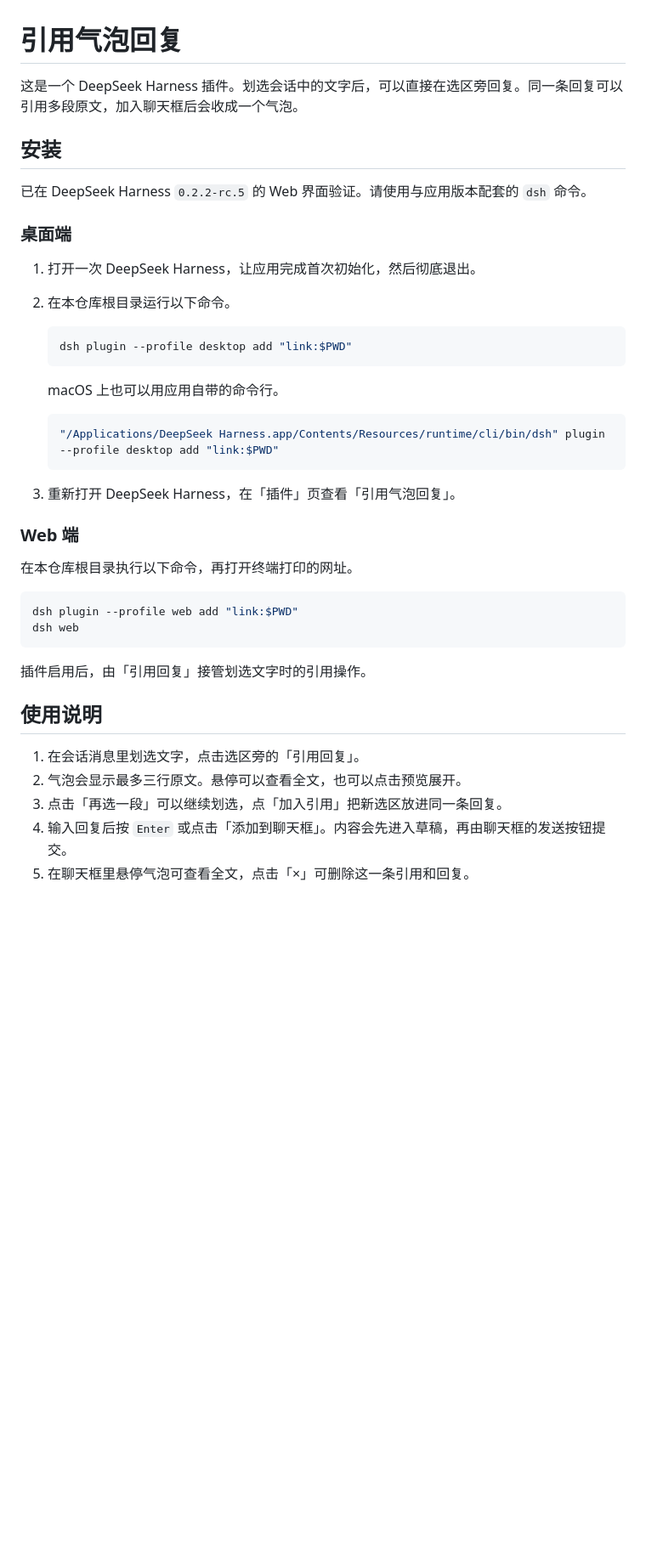
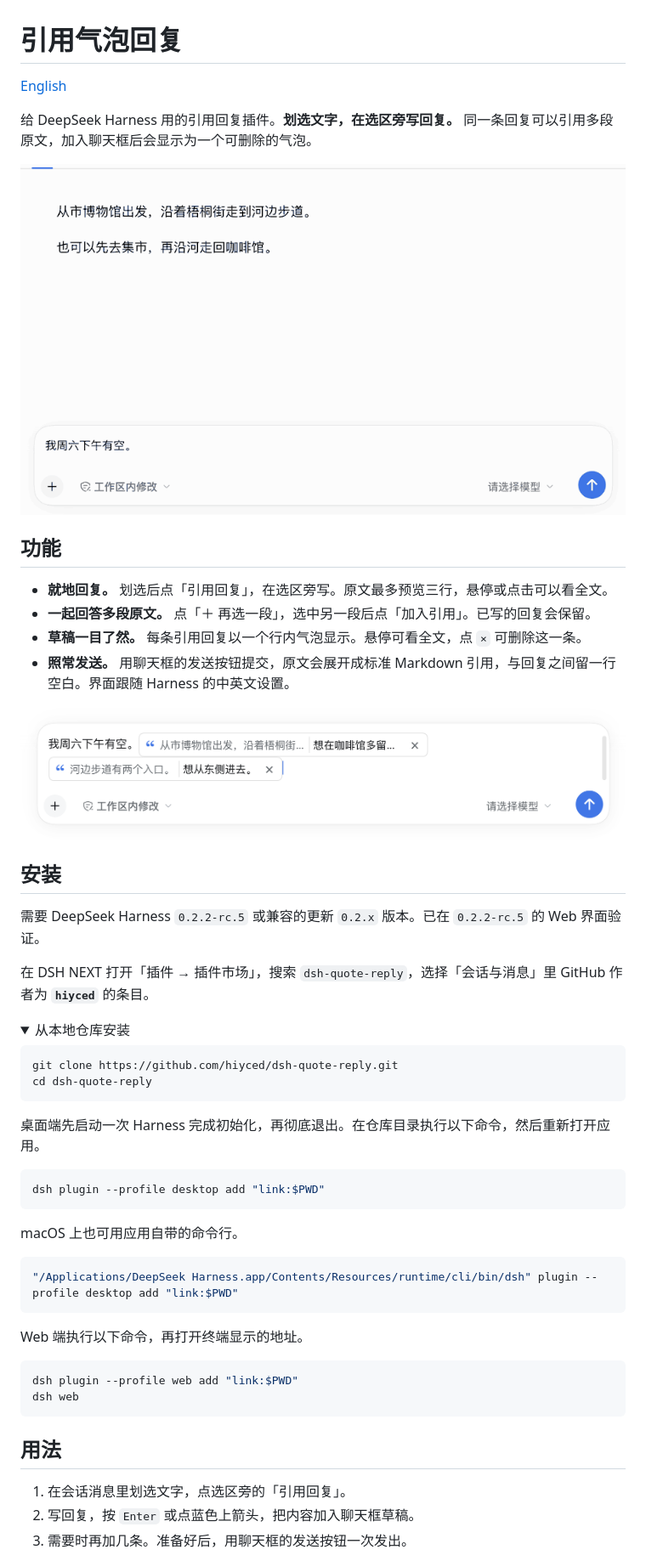
Before and after one commit to hiyced/dsh-quote-reply, a Markdown page: README.md, the part around one of its changes. Shown at 85% size. GitHub-like rendering; pictures changed too: docs/images/composer-bubbles.png, docs/images/quote-reply-demo.gif (added); folded sections open; blank space fills up the shorter version.

Commit message:
Polish quote replies and add bilingual documentation

````diff
--- a/README.md
+++ b/README.md
@@ -1,44 +1,58 @@
 # 引用气泡回复
 
-这是一个 DeepSeek Harness 插件。划选会话中的文字后，可以直接在选区旁回复。同一条回复可以引用多段原文，加入聊天框后会收成一个气泡。
+[English](README.en.md)
+
+给 DeepSeek Harness 用的引用回复插件。**划选文字，在选区旁写回复。** 同一条回复可以引用多段原文，加入聊天框后会显示为一个可删除的气泡。
+
+![操作演示：划选原文，在弹窗里回复，再选一段并加入聊天框草稿](docs/images/quote-reply-demo.gif)
+
+## 功能
+
+- **就地回复。** 划选后点「引用回复」，在选区旁写。原文最多预览三行，悬停或点击可以看全文。
+- **一起回答多段原文。** 点「＋ 再选一段」，选中另一段后点「加入引用」。已写的回复会保留。
+- **草稿一目了然。** 每条引用回复以一个行内气泡显示。悬停可看全文，点 `×` 可删除这一条。
+- **照常发送。** 用聊天框的发送按钮提交，原文会展开成标准 Markdown 引用，与回复之间留一行空白。界面跟随 Harness 的中英文设置。
+
+![聊天框中的两条可删除的行内引用回复](docs/images/composer-bubbles.png)
 
 ## 安装
 
-已在 DeepSeek Harness `0.2.2-rc.5` 的 Web 界面验证。请使用与应用版本配套的 `dsh` 命令。
+需要 DeepSeek Harness `0.2.2-rc.5` 或兼容的更新 `0.2.x` 版本。已在 `0.2.2-rc.5` 的 Web 界面验证。
 
-### 桌面端
+在 DSH NEXT 打开「插件 → 插件市场」，搜索 `dsh-quote-reply`，选择「会话与消息」里 GitHub 作者为 **`hiyced`** 的条目。
 
-1. 打开一次 DeepSeek Harness，让应用完成首次初始化，然后彻底退出。
-2. 在本仓库根目录运行以下命令。
+<details>
+<summary>从本地仓库安装</summary>
 
-   ```sh
-   dsh plugin --profile desktop add "link:$PWD"
-   ```
+```sh
+git clone https://github.com/hiyced/dsh-quote-reply.git
+cd dsh-quote-reply
+```
 
-   macOS 上也可以用应用自带的命令行。
+桌面端先启动一次 Harness 完成初始化，再彻底退出。在仓库目录执行以下命令，然后重新打开应用。
 
-   ```sh
-   "/Applications/DeepSeek Harness.app/Contents/Resources/runtime/cli/bin/dsh" plugin --profile desktop add "link:$PWD"
-   ```
+```sh
+dsh plugin --profile desktop add "link:$PWD"
+```
 
-3. 重新打开 DeepSeek Harness，在「插件」页查看「引用气泡回复」。
+macOS 上也可用应用自带的命令行。
 
-### Web 端
+```sh
+"/Applications/DeepSeek Harness.app/Contents/Resources/runtime/cli/bin/dsh" plugin --profile desktop add "link:$PWD"
+```
 
-在本仓库根目录执行以下命令，再打开终端打印的网址。
+Web 端执行以下命令，再打开终端显示的地址。
 
 ```sh
 dsh plugin --profile web add "link:$PWD"
 dsh web
 ```
 
-插件启用后，由「引用回复」接管划选文字时的引用操作。
+</details>
 
-## 使用说明
+## 用法
 
-1. 在会话消息里划选文字，点击选区旁的「引用回复」。
-2. 气泡会显示最多三行原文。悬停可以查看全文，也可以点击预览展开。
-3. 点击「再选一段」可以继续划选，点「加入引用」把新选区放进同一条回复。
-4. 输入回复后按 `Enter` 或点击「添加到聊天框」。内容会先进入草稿，再由聊天框的发送按钮提交。
-5. 在聊天框里悬停气泡可查看全文，点击「×」可删除这一条引用和回复。
+1. 在会话消息里划选文字，点选区旁的「引用回复」。
+2. 写回复，按 `Enter` 或点蓝色上箭头，把内容加入聊天框草稿。
+3. 需要时再加几条。准备好后，用聊天框的发送按钮一次发出。
 
````
Also changed, not shown: other parts of README.md (+1 -20 lines), README.en.md (added, +59 -0 lines), docs/DETAIL.md (+3 -3 lines), docs/images/reply-panel.png, 2 other files.
